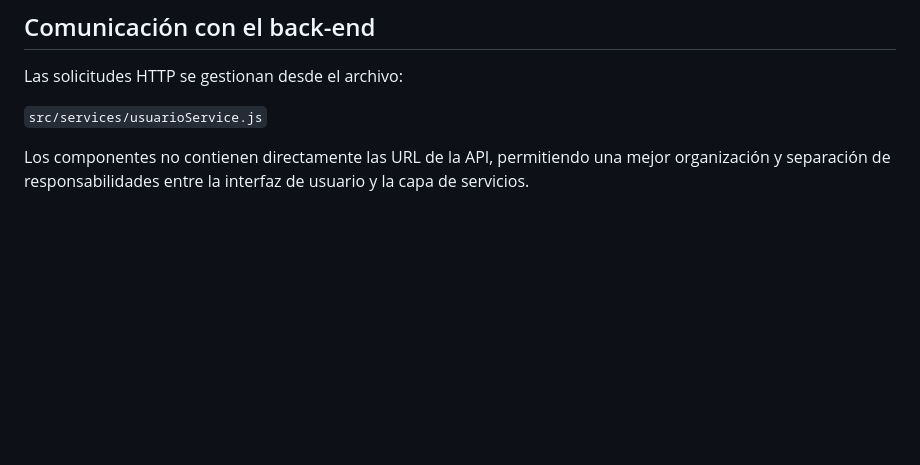
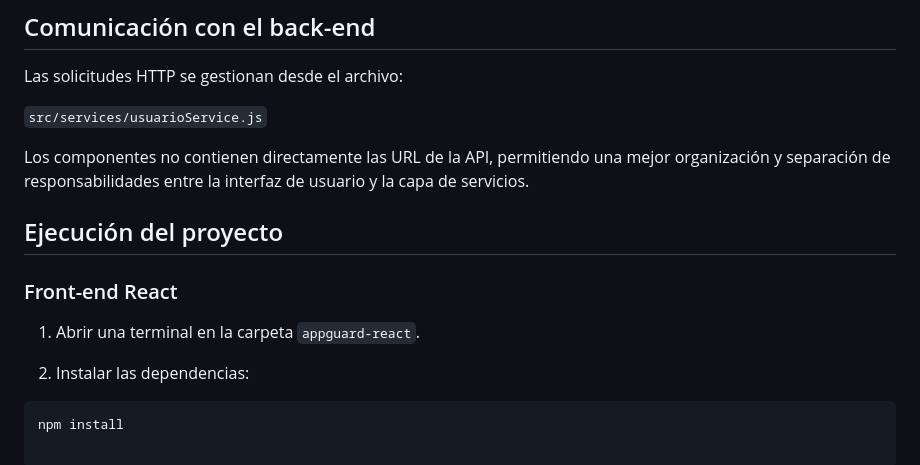
Before and after one commit to R-Yandar/AppGuard, a Markdown page: appguard-react/README.md, the part around the change. Drawn GitHub-style; blank space fills up the shorter version.

Commit message:
docs: actualiza README con ejecucion y endpoints

````diff
--- a/appguard-react/README.md
+++ b/appguard-react/README.md
@@ -73,3 +73,14 @@ Las solicitudes HTTP se gestionan desde el archivo:
 Los componentes no contienen directamente las URL de la API, permitiendo
 una mejor organización y separación de responsabilidades entre la interfaz
 de usuario y la capa de servicios.
+
+## Ejecución del proyecto
+
+### Front-end React
+
+1. Abrir una terminal en la carpeta `appguard-react`.
+
+2. Instalar las dependencias:
+
+```bash
+npm install
````
